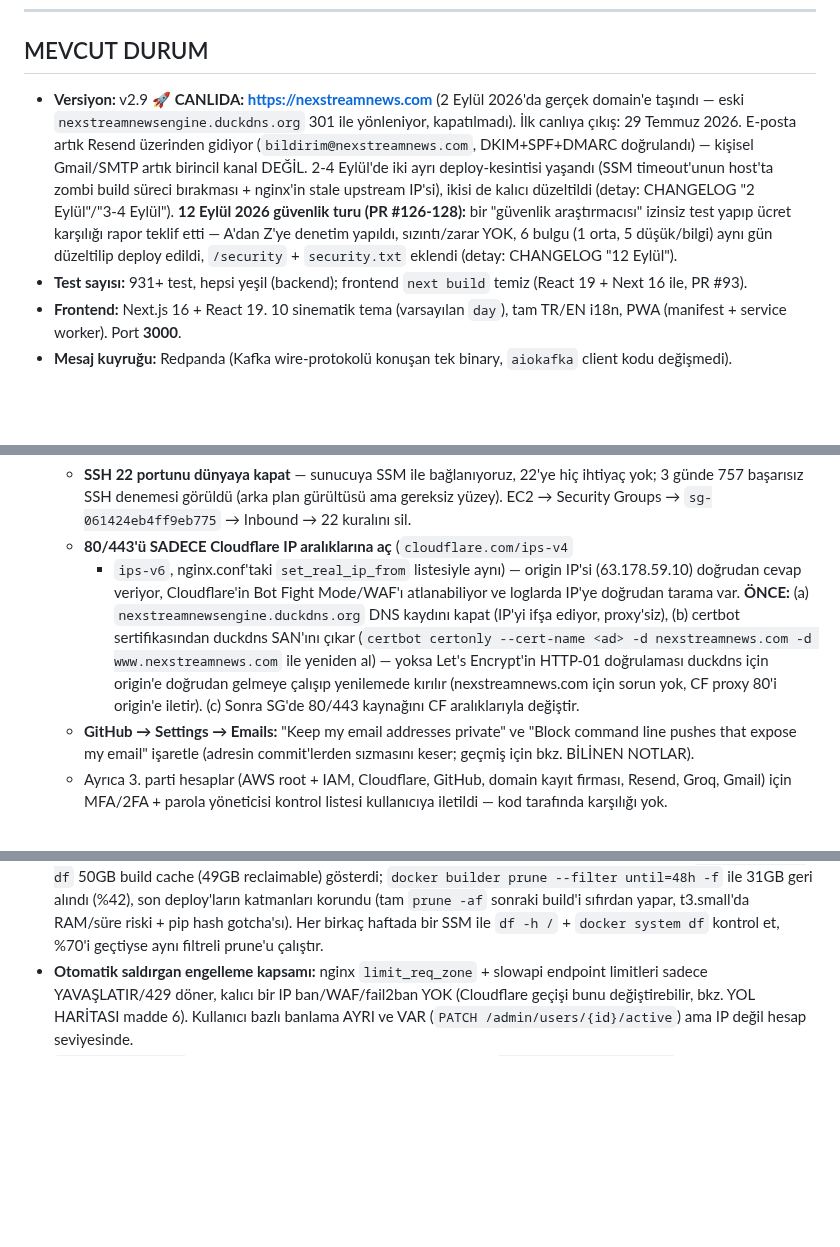
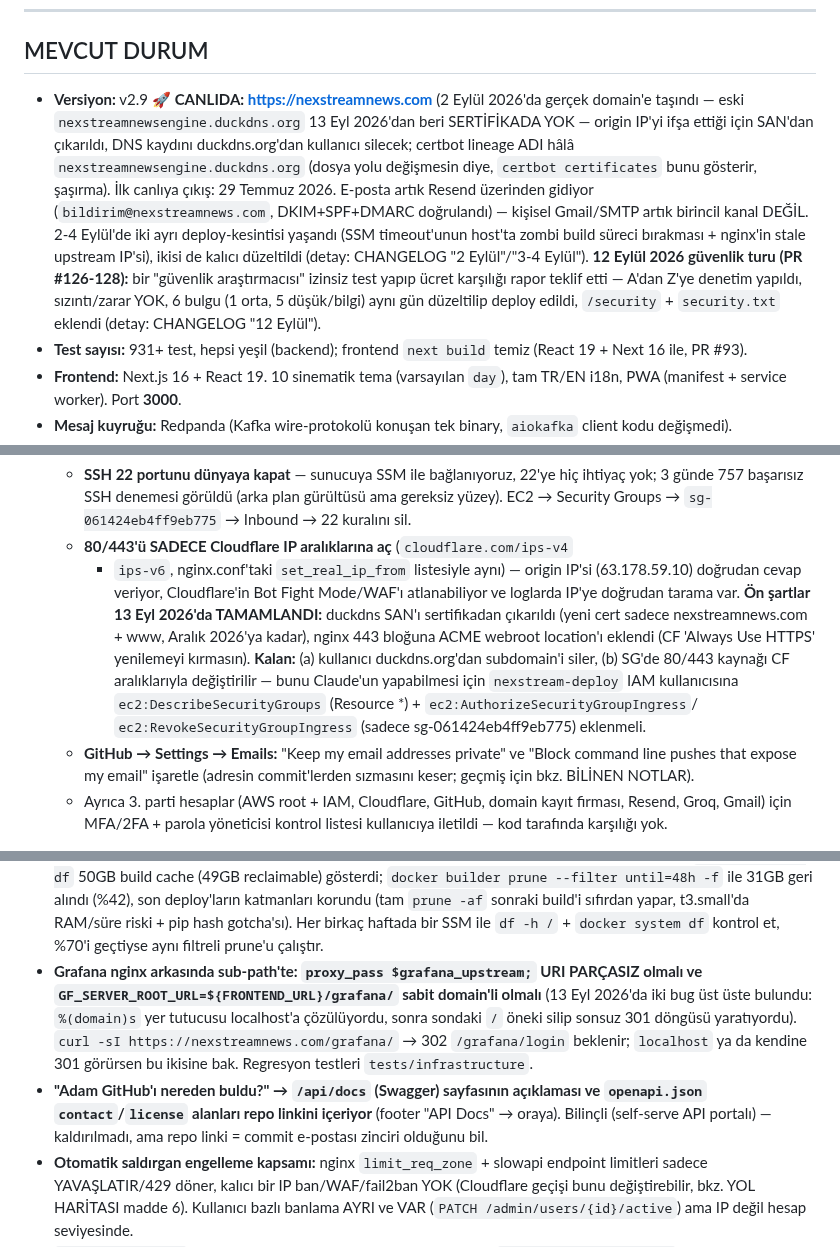
Before and after one commit to MaviMakumba/NexStream-News-Engine, a Markdown page: CLAUDE.md, 3 parts joined by grey strips. Rendered like a GitHub page; blank space fills up the shorter version.

Commit message:
docs: 13 Eylul gece devami - Grafana sub-path dersi, sertifika duckdns SAN cikarildi, saldirgan hesaplari, GitHub link kaynagi

```diff
--- a/CLAUDE.md
+++ b/CLAUDE.md
@@ -106,7 +106,7 @@ container-crash testleri bunu yakalamaz, sadece gerçek reboot ortaya çıkarır
 
 ## MEVCUT DURUM
 
-- **Versiyon:** v2.9 🚀 **CANLIDA: https://nexstreamnews.com** (2 Eylül 2026'da gerçek domain'e taşındı — eski `nexstreamnewsengine.duckdns.org` 301 ile yönleniyor, kapatılmadı). İlk canlıya çıkış: 29 Temmuz 2026. E-posta artık Resend üzerinden gidiyor (`bildirim@nexstreamnews.com`, DKIM+SPF+DMARC doğrulandı) — kişisel Gmail/SMTP artık birincil kanal DEĞİL. 2-4 Eylül'de iki ayrı deploy-kesintisi yaşandı (SSM timeout'unun host'ta zombi build süreci bırakması + nginx'in stale upstream IP'si), ikisi de kalıcı düzeltildi (detay: CHANGELOG "2 Eylül"/"3-4 Eylül"). **12 Eylül 2026 güvenlik turu (PR #126-128):** bir "güvenlik araştırmacısı" izinsiz test yapıp ücret karşılığı rapor teklif etti — A'dan Z'ye denetim yapıldı, sızıntı/zarar YOK, 6 bulgu (1 orta, 5 düşük/bilgi) aynı gün düzeltilip deploy edildi, `/security` + `security.txt` eklendi (detay: CHANGELOG "12 Eylül").
+- **Versiyon:** v2.9 🚀 **CANLIDA: https://nexstreamnews.com** (2 Eylül 2026'da gerçek domain'e taşındı — eski `nexstreamnewsengine.duckdns.org` 13 Eyl 2026'dan beri SERTİFİKADA YOK — origin IP'yi ifşa ettiği için SAN'dan çıkarıldı, DNS kaydını duckdns.org'dan kullanıcı silecek; certbot lineage ADI hâlâ `nexstreamnewsengine.duckdns.org` (dosya yolu değişmesin diye, `certbot certificates` bunu gösterir, şaşırma). İlk canlıya çıkış: 29 Temmuz 2026. E-posta artık Resend üzerinden gidiyor (`bildirim@nexstreamnews.com`, DKIM+SPF+DMARC doğrulandı) — kişisel Gmail/SMTP artık birincil kanal DEĞİL. 2-4 Eylül'de iki ayrı deploy-kesintisi yaşandı (SSM timeout'unun host'ta zombi build süreci bırakması + nginx'in stale upstream IP'si), ikisi de kalıcı düzeltildi (detay: CHANGELOG "2 Eylül"/"3-4 Eylül"). **12 Eylül 2026 güvenlik turu (PR #126-128):** bir "güvenlik araştırmacısı" izinsiz test yapıp ücret karşılığı rapor teklif etti — A'dan Z'ye denetim yapıldı, sızıntı/zarar YOK, 6 bulgu (1 orta, 5 düşük/bilgi) aynı gün düzeltilip deploy edildi, `/security` + `security.txt` eklendi (detay: CHANGELOG "12 Eylül").
 - **Test sayısı:** 931+ test, hepsi yeşil (backend); frontend `next build` temiz (React 19 + Next 16 ile, PR #93).
 - **Frontend:** Next.js 16 + React 19. 10 sinematik tema (varsayılan `day`), tam TR/EN i18n, PWA (manifest + service worker). Port **3000**.
 - **Mesaj kuyruğu:** Redpanda (Kafka wire-protokolü konuşan tek binary, `aiokafka` client kodu değişmedi).
@@ -352,13 +352,14 @@ GERÇEKTEN bekleyen işler var:
       + `ips-v6`, nginx.conf'taki `set_real_ip_from` listesiyle aynı) —
       origin IP'si (63.178.59.10) doğrudan cevap veriyor, Cloudflare'in Bot
       Fight Mode/WAF'ı atlanabiliyor ve loglarda IP'ye doğrudan tarama var.
-      **ÖNCE:** (a) `nexstreamnewsengine.duckdns.org` DNS kaydını kapat (IP'yi
-      ifşa ediyor, proxy'siz), (b) certbot sertifikasından duckdns SAN'ını
-      çıkar (`certbot certonly --cert-name <ad> -d nexstreamnews.com -d
-      www.nexstreamnews.com` ile yeniden al) — yoksa Let's Encrypt'in HTTP-01
-      doğrulaması duckdns için origin'e doğrudan gelmeye çalışıp yenilemede
-      kırılır (nexstreamnews.com için sorun yok, CF proxy 80'i origin'e
-      iletir). (c) Sonra SG'de 80/443 kaynağını CF aralıklarıyla değiştir.
+      **Ön şartlar 13 Eyl 2026'da TAMAMLANDI:** duckdns SAN'ı sertifikadan
+      çıkarıldı (yeni cert sadece nexstreamnews.com + www, Aralık 2026'ya kadar),
+      nginx 443 bloğuna ACME webroot location'ı eklendi (CF 'Always Use HTTPS'
+      yenilemeyi kırmasın). **Kalan:** (a) kullanıcı duckdns.org'dan subdomain'i
+      siler, (b) SG'de 80/443 kaynağı CF aralıklarıyla değiştirilir — bunu
+      Claude'un yapabilmesi için `nexstream-deploy` IAM kullanıcısına
+      `ec2:DescribeSecurityGroups` (Resource *) + `ec2:AuthorizeSecurityGroupIngress`/
+      `ec2:RevokeSecurityGroupIngress` (sadece sg-061424eb4ff9eb775) eklenmeli.
     - **GitHub → Settings → Emails:** "Keep my email addresses private" ve
       "Block command line pushes that expose my email" işaretle (adresin
       commit'lerden sızmasını keser; geçmiş için bkz. BİLİNEN NOTLAR).
@@ -561,6 +562,8 @@ Her madde tek bir kalıcı kural — "ne zaman/nasıl bulundu" forensic detayı
 - **Sahip e-postası public repo'da 267 commit'in author alanında açık (`git log --format=%ae`, GitHub commits API)** — "güvenlik araştırmacısı" adresi büyük ihtimalle buradan aldı. 12 Eyl 2026'dan itibaren bu repo'da `git config user.email 76664196+MaviMakumba@users.noreply.github.com` (yeni commit'ler noreply ile gider); GitHub → Settings → Emails'te "Keep my email addresses private" + "Block command line pushes that expose my email" KULLANICI tarafından açılmalı. Geçmişteki 267 commit'i temizlemek `git filter-repo --mailmap` + force push + tüm SHA'ların değişmesi demek (21 Ağu'daki gibi) — kullanıcı kararı, henüz YAPILMADI. Tracked dosyalarda düz metin adres YASAK (`test_owner_email_not_in_tracked_docs`), Grafana alert adresi `.env`'deki `GRAFANA_ALERT_EMAIL`'den gelir (prod'da zorunlu, `:?`).
 - **Sadece `.md`/`docs/**` değişen main push'ları CI'ı ve deploy'u HİÇ tetiklemez** (`paths-ignore`, 12 Eyl 2026) — dokümantasyon PR'ı merge edince "deploy olmadı" diye şaşırma; PR tetikleyicisi paths-ignore'suz, testler PR'da yine koşar.
 - **Prod diskini BuildKit build cache sessizce doldurur** — 12 Eyl 2026'da 77GB diskin %80'i doluydu, `docker system df` 50GB build cache (49GB reclaimable) gösterdi; `docker builder prune --filter until=48h -f` ile 31GB geri alındı (%42), son deploy'ların katmanları korundu (tam `prune -af` sonraki build'i sıfırdan yapar, t3.small'da RAM/süre riski + pip hash gotcha'sı). Her birkaç haftada bir SSM ile `df -h /` + `docker system df` kontrol et, %70'i geçtiyse aynı filtreli prune'u çalıştır.
+- **Grafana nginx arkasında sub-path'te: `proxy_pass $grafana_upstream;` URI PARÇASIZ olmalı ve `GF_SERVER_ROOT_URL=${FRONTEND_URL}/grafana/` sabit domain'li olmalı** (13 Eyl 2026'da iki bug üst üste bulundu: `%(domain)s` yer tutucusu localhost'a çözülüyordu, sonra sondaki `/` öneki silip sonsuz 301 döngüsü yaratıyordu). `curl -sI https://nexstreamnews.com/grafana/` → 302 `/grafana/login` beklenir; `localhost` ya da kendine 301 görürsen bu ikisine bak. Regresyon testleri `tests/infrastructure`.
+- **"Adam GitHub'ı nereden buldu?" → `/api/docs` (Swagger) sayfasının açıklaması ve `openapi.json` `contact`/`license` alanları repo linkini içeriyor** (footer "API Docs" → oraya). Bilinçli (self-serve API portalı) — kaldırılmadı, ama repo linki = commit e-postası zinciri olduğunu bil.
 - **Otomatik saldırgan engelleme kapsamı:** nginx `limit_req_zone` + slowapi endpoint limitleri sadece YAVAŞLATIR/429 döner, kalıcı bir IP ban/WAF/fail2ban YOK (Cloudflare geçişi bunu değiştirebilir, bkz. YOL HARİTASI madde 6). Kullanıcı bazlı banlama AYRI ve VAR (`PATCH /admin/users/{id}/active`) ama IP değil hesap seviyesinde.
 - **`nexstream-deploy` IAM kullanıcısı AdministratorAccess DEĞİL** — `NexStreamDeployMinimal` policy'sine scope'landı (sadece EC2 describe/start/stop/reboot + SSM, `i-0608c897a3d8ca3f3` ile sınırlı). Başka bir AWS eylemi (S3, IAM, RDS, Budgets dahil) bu kimlikle YAPILAMAZ, kullanıcıya sor.
 - **v1.11 sonrası yeni env var'lar:** güncel/tam liste `docker-compose.prod.yml` + `settings.py`'de — hangi versiyonda eklendiğinin kronolojisi CHANGELOG'da.
```
Also changed, not shown: docs/CHANGELOG.md (+15 -0 lines).
